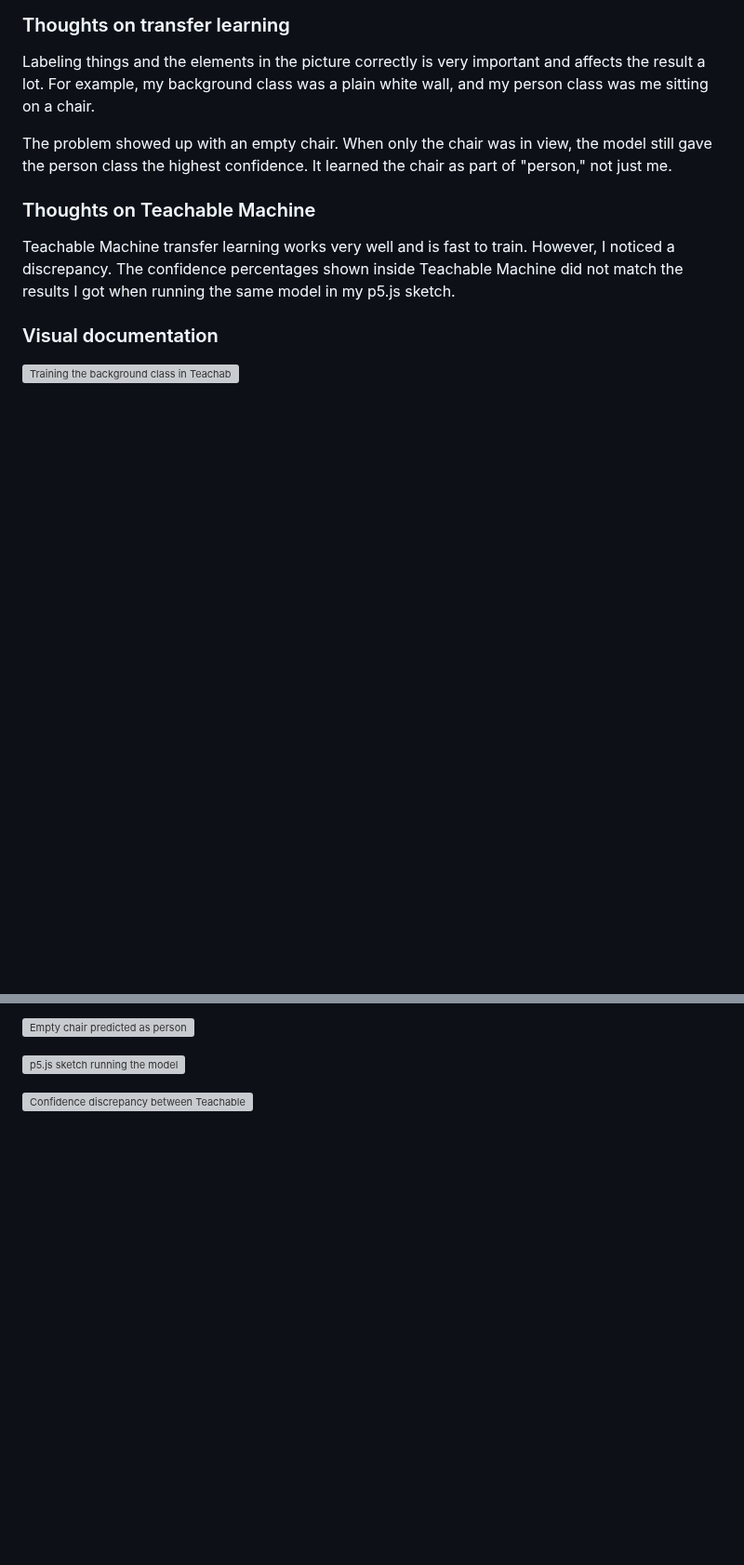
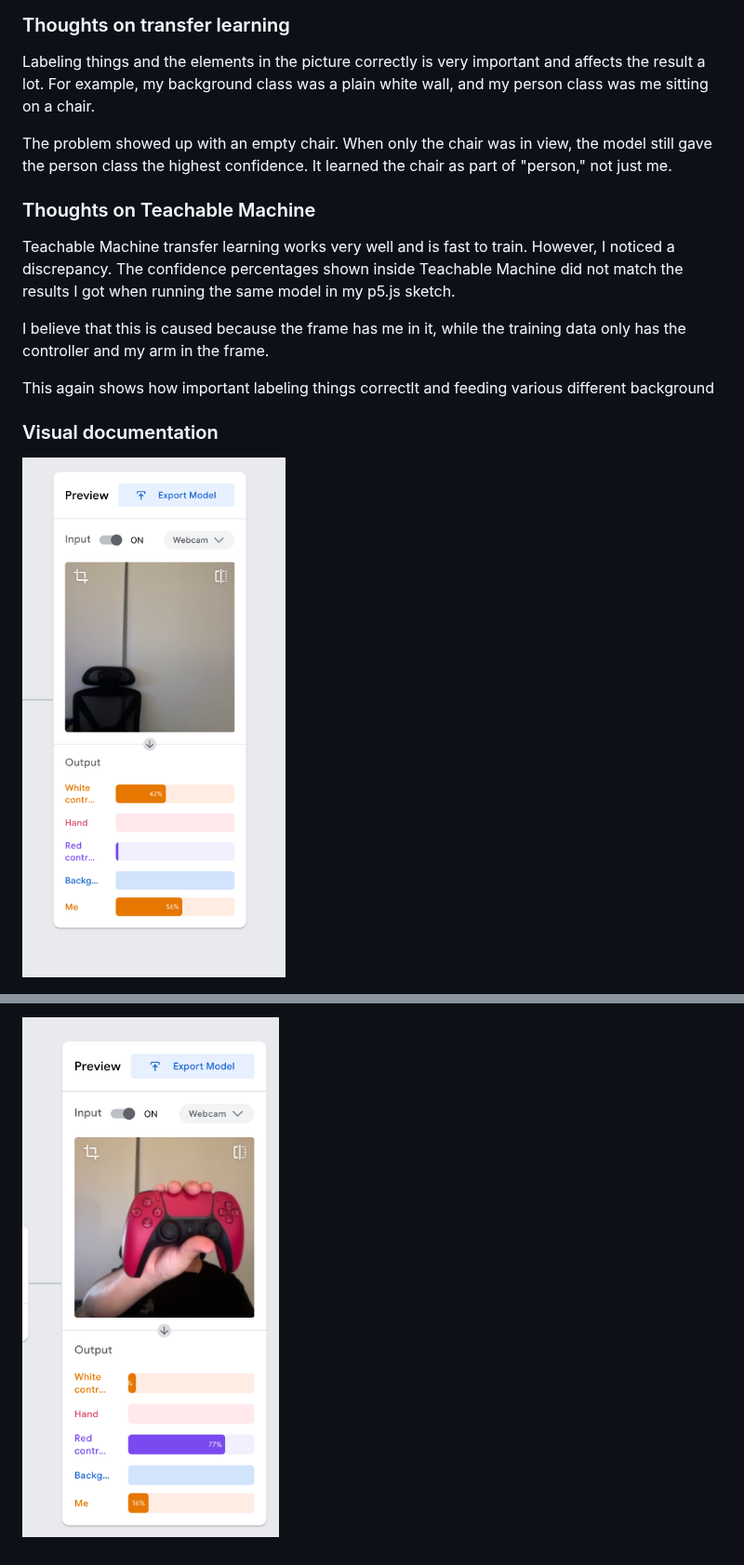
Before and after one commit to Escapeyuki/Intro-to-ML, a Markdown page: Assignment 2/Assignment_2.md, 2 parts joined by grey strips. Shown at 93% size. GitHub-like rendering; pictures changed too: Assignment 2/Images/Emptychair.png (added), Assignment 2/Images/redController.png (added); blank space fills up the shorter version; grey boxes are pictures that could not be loaded.

Commit message:
updated assignment 2 md and uploaded assets

```diff
--- a/Assignment 2/Assignment_2.md
+++ b/Assignment 2/Assignment_2.md
@@ -38,7 +40,11 @@ The problem showed up with an empty chair. When only the chair was in view, the
 
 Teachable Machine transfer learning works very well and is fast to train. However, I noticed a discrepancy. The confidence percentages shown inside Teachable Machine did not match the results I got when running the same model in my p5.js sketch.
 
+I believe that this is caused because the frame has me in it, while the training data only has the controller and my arm in the frame.
+
+This again shows how important labeling things correctlt and feeding various different background
+
 ### Visual documentation
 
-![Training the background class in Teachable Machine](images/tm-background-class.png)
+![Empty chair predicted as person](Images/Emptychair.png)
 
@@ -46,6 +52,2 @@ Teachable Machine transfer learning works very well and is fast to train. Howeve
 
-![Empty chair predicted as person](images/tm-empty-chair.png)
-
-![p5.js sketch running the model](images/p5-sketch-result.png)
-
-![Confidence discrepancy between Teachable Machine and p5](images/confidence-discrepancy.gif)
+![Confidence discrepancy between Teachable Machine and p5](Images/redController.png)
```
Also changed, not shown: other parts of Assignment 2/Assignment_2.md (+3 -1 lines), Assignment 2/Images/transferLearning.png (added), 1 other file.
